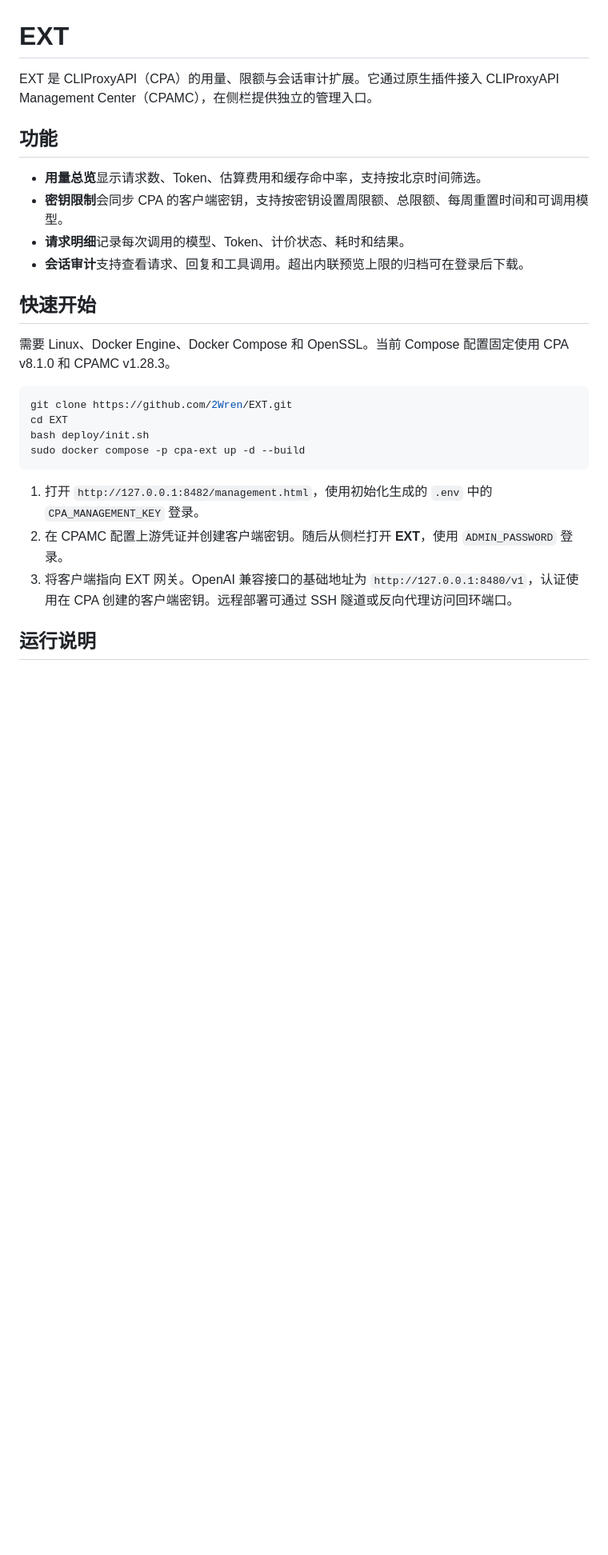
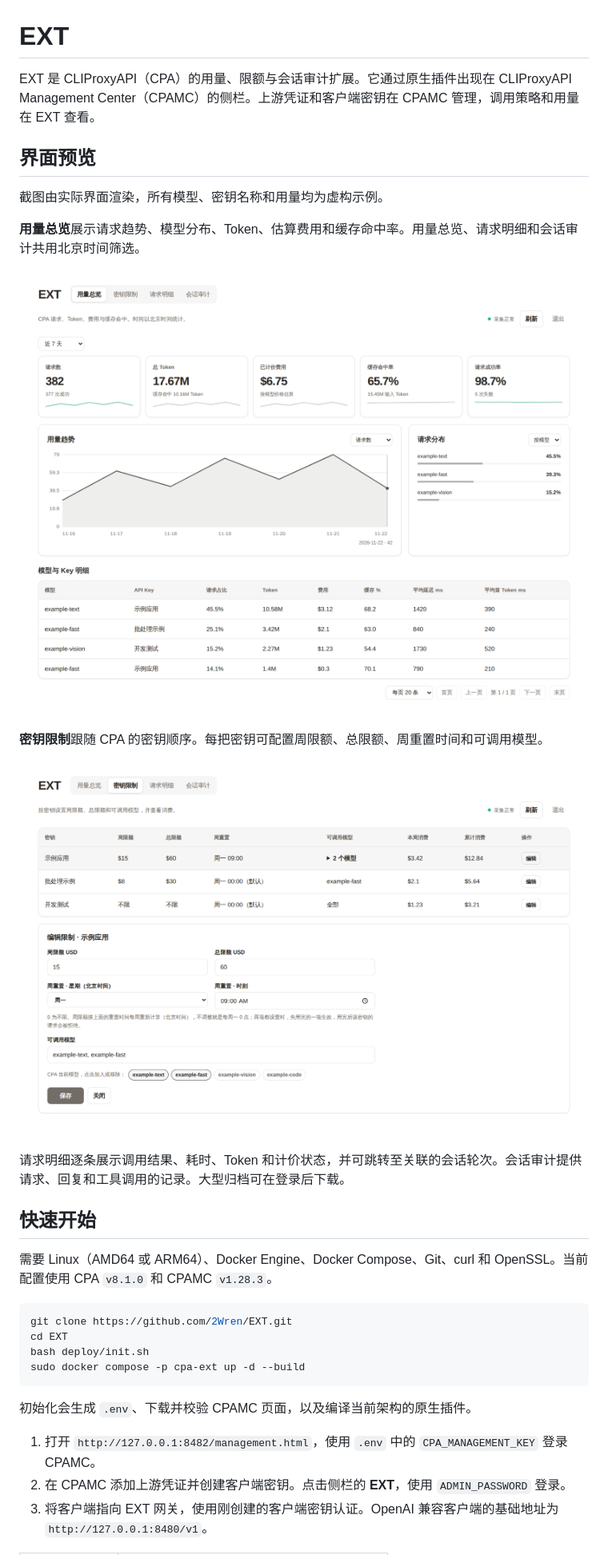
Before and after one commit to 2Wren/EXT, a Markdown page: README.md, the part around one of its changes. Shown at 80% size. GitHub-like rendering; pictures changed too: docs/images/key-limits.png (added), docs/images/overview.png (added); blank space fills up the shorter version.

Commit message:
Expand the project README with anonymized UI previews

````diff
--- a/README.md
+++ b/README.md
@@ -1,17 +1,24 @@
 # EXT
 
-EXT 是 CLIProxyAPI（CPA）的用量、限额与会话审计扩展。它通过原生插件接入 CLIProxyAPI Management Center（CPAMC），在侧栏提供独立的管理入口。
+EXT 是 CLIProxyAPI（CPA）的用量、限额与会话审计扩展。它通过原生插件出现在 CLIProxyAPI Management Center（CPAMC）的侧栏。上游凭证和客户端密钥在 CPAMC 管理，调用策略和用量在 EXT 查看。
 
-## 功能
+## 界面预览
 
-- **用量总览**显示请求数、Token、估算费用和缓存命中率，支持按北京时间筛选。
-- **密钥限制**会同步 CPA 的客户端密钥，支持按密钥设置周限额、总限额、每周重置时间和可调用模型。
-- **请求明细**记录每次调用的模型、Token、计价状态、耗时和结果。
-- **会话审计**支持查看请求、回复和工具调用。超出内联预览上限的归档可在登录后下载。
+截图由实际界面渲染，所有模型、密钥名称和用量均为虚构示例。
+
+**用量总览**展示请求趋势、模型分布、Token、估算费用和缓存命中率。用量总览、请求明细和会话审计共用北京时间筛选。
+
+![EXT 用量总览，展示近七天的示例指标、趋势和模型明细](docs/images/overview.png)
+
+**密钥限制**跟随 CPA 的密钥顺序。每把密钥可配置周限额、总限额、周重置时间和可调用模型。
+
+![EXT 密钥限制，展示示例密钥列表与周重置和模型选择表单](docs/images/key-limits.png)
+
+请求明细逐条展示调用结果、耗时、Token 和计价状态，并可跳转至关联的会话轮次。会话审计提供请求、回复和工具调用的记录。大型归档可在登录后下载。
 
 ## 快速开始
 
-需要 Linux、Docker Engine、Docker Compose 和 OpenSSL。当前 Compose 配置固定使用 CPA v8.1.0 和 CPAMC v1.28.3。
+需要 Linux（AMD64 或 ARM64）、Docker Engine、Docker Compose、Git、curl 和 OpenSSL。当前配置使用 CPA `v8.1.0` 和 CPAMC `v1.28.3`。
 
 ```bash
 git clone https://github.com/2Wren/EXT.git
@@ -20,9 +27,9 @@ bash deploy/init.sh
 sudo docker compose -p cpa-ext up -d --build
 ```
 
-1. 打开 `http://127.0.0.1:8482/management.html`，使用初始化生成的 `.env` 中的 `CPA_MANAGEMENT_KEY` 登录。
-2. 在 CPAMC 配置上游凭证并创建客户端密钥。随后从侧栏打开 **EXT**，使用 `ADMIN_PASSWORD` 登录。
-3. 将客户端指向 EXT 网关。OpenAI 兼容接口的基础地址为 `http://127.0.0.1:8480/v1`，认证使用在 CPA 创建的客户端密钥。远程部署可通过 SSH 隧道或反向代理访问回环端口。
+初始化会生成 `.env`、下载并校验 CPAMC 页面，以及编译当前架构的原生插件。
 
-## 运行说明
+1. 打开 `http://127.0.0.1:8482/management.html`，使用 `.env` 中的 `CPA_MANAGEMENT_KEY` 登录 CPAMC。
+2. 在 CPAMC 添加上游凭证并创建客户端密钥。点击侧栏的 **EXT**，使用 `ADMIN_PASSWORD` 登录。
+3. 将客户端指向 EXT 网关，使用刚创建的客户端密钥认证。OpenAI 兼容客户端的基础地址为 `http://127.0.0.1:8480/v1`。
 
````
Also changed, not shown: other parts of README.md (+16 -2 lines).
